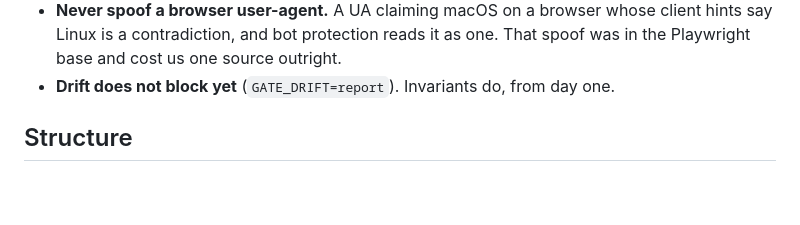
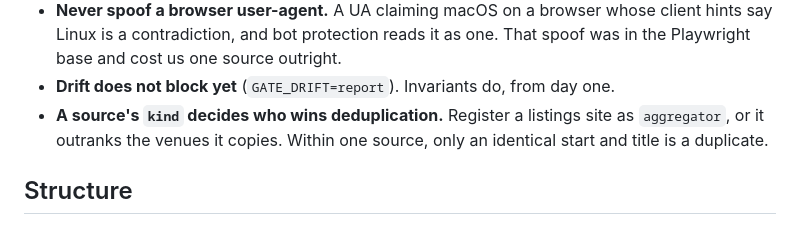
Before and after one commit to karakotaram/cambridge-events-api, a Markdown page: CLAUDE.md, the part around the change. Rendered like a GitHub page; blank space fills up the shorter version.

```diff
--- a/CLAUDE.md
+++ b/CLAUDE.md
@@ -142,6 +142,9 @@ cost the most time:
   client hints say Linux is a contradiction, and bot protection reads it as one.
   That spoof was in the Playwright base and cost us one source outright.
 - **Drift does not block yet** (`GATE_DRIFT=report`). Invariants do, from day one.
+- **A source's `kind` decides who wins deduplication.** Register a listings site
+  as `aggregator`, or it outranks the venues it copies. Within one source, only
+  an identical start and title is a duplicate.
 
 ## Structure
 
```
Also changed, not shown: docs/OPERATIONS.md (+9 -1 lines).
